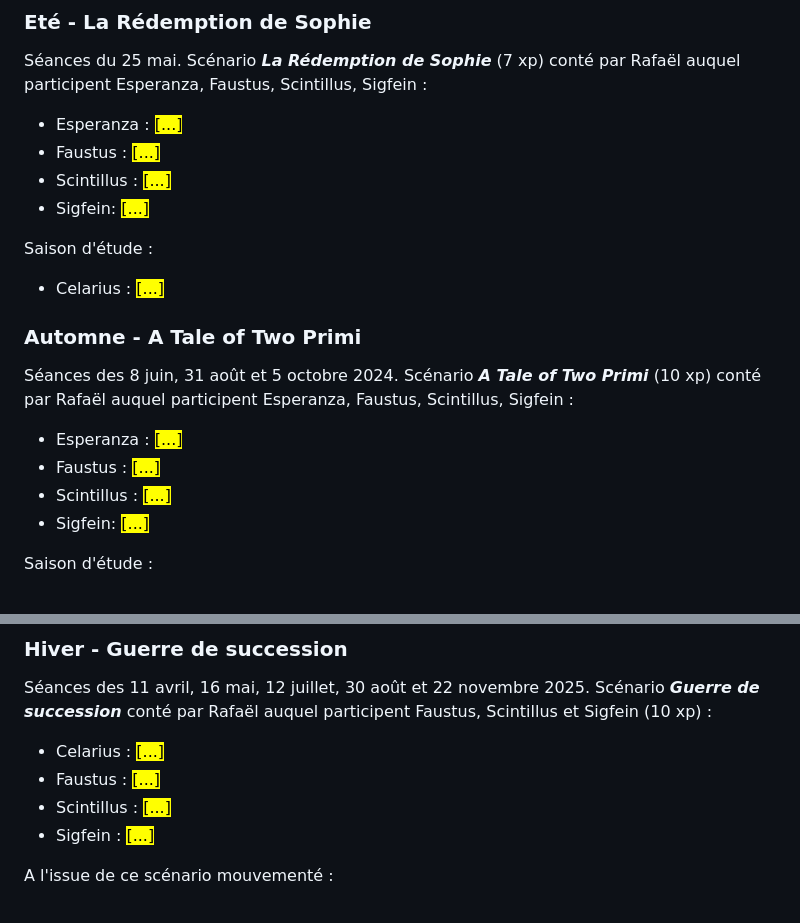
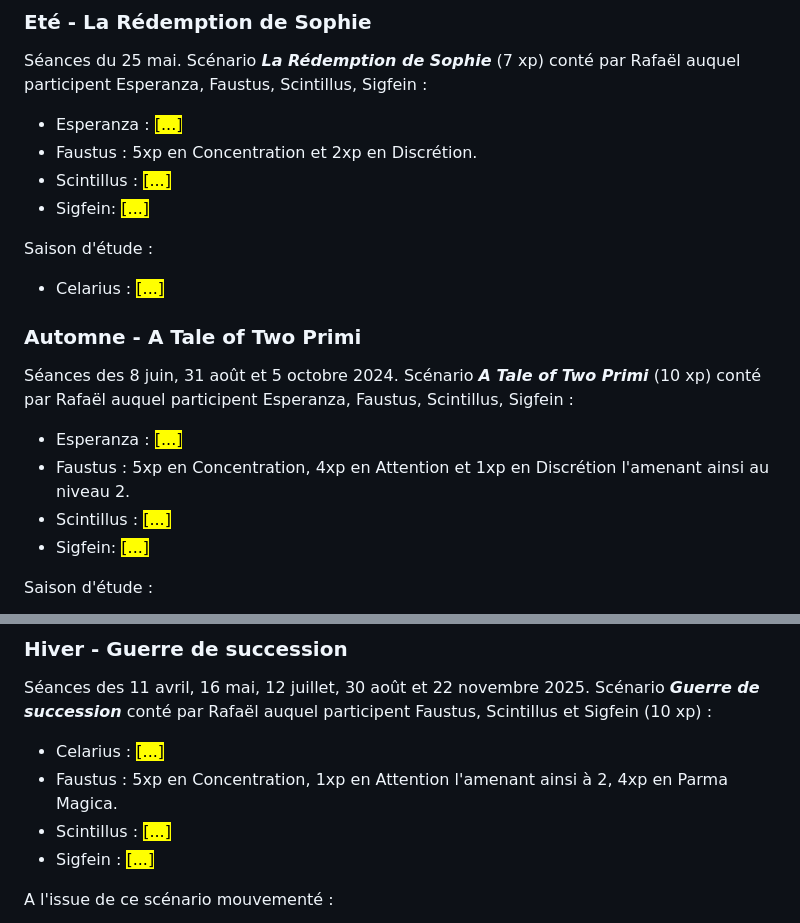
Before and after one commit to rafjaf/villamanlia, a Markdown page: saga/chrono1250.md, 2 parts joined by grey strips. Rendered like a GitHub page.

```diff
--- a/saga/chrono1250.md
+++ b/saga/chrono1250.md
@@ -66,7 +66,7 @@ Saison d'étude pour Esperanza :
 
 Séances du 25 mai. Scénario ***La Rédemption de Sophie*** (7 xp) conté par Rafaël auquel participent Esperanza, Faustus, Scintillus, Sigfein :
 * Esperanza : <mark>[...]</mark>
-* Faustus : <mark>[...]</mark>
+* Faustus : 5xp en Concentration et 2xp en Discrétion.
 * Scintillus : <mark>[...]</mark>
 * Sigfein: <mark>[...]</mark>
 
@@ -76,7 +76,7 @@ Saison d'étude :
 
 Séances des 8 juin, 31 août et 5 octobre 2024. Scénario ***A Tale of Two Primi*** (10 xp) conté par Rafaël auquel participent Esperanza, Faustus, Scintillus, Sigfein :
 * Esperanza : <mark>[...]</mark>
-* Faustus : <mark>[...]</mark>
+* Faustus : 5xp en Concentration, 4xp en Attention et 1xp en Discrétion l'amenant ainsi au niveau 2.
 * Scintillus : <mark>[...]</mark>
 * Sigfein: <mark>[...]</mark>
 
@@ -188,7 +188,7 @@ Saison d'étude :
 
 Séances des 11 avril,  16 mai, 12 juillet, 30 août et 22 novembre 2025. Scénario ***Guerre de succession*** conté par Rafaël auquel participent Faustus, Scintillus et Sigfein (10 xp) :
 * Celarius : <mark>[...]</mark>
-* Faustus : <mark>[...]</mark>
+* Faustus : 5xp en Concentration, 1xp en Attention l'amenant ainsi à 2, 4xp en Parma Magica.
 * Scintillus :  <mark>[...]</mark>
 * Sigfein :  <mark>[...]</mark>
 
```
